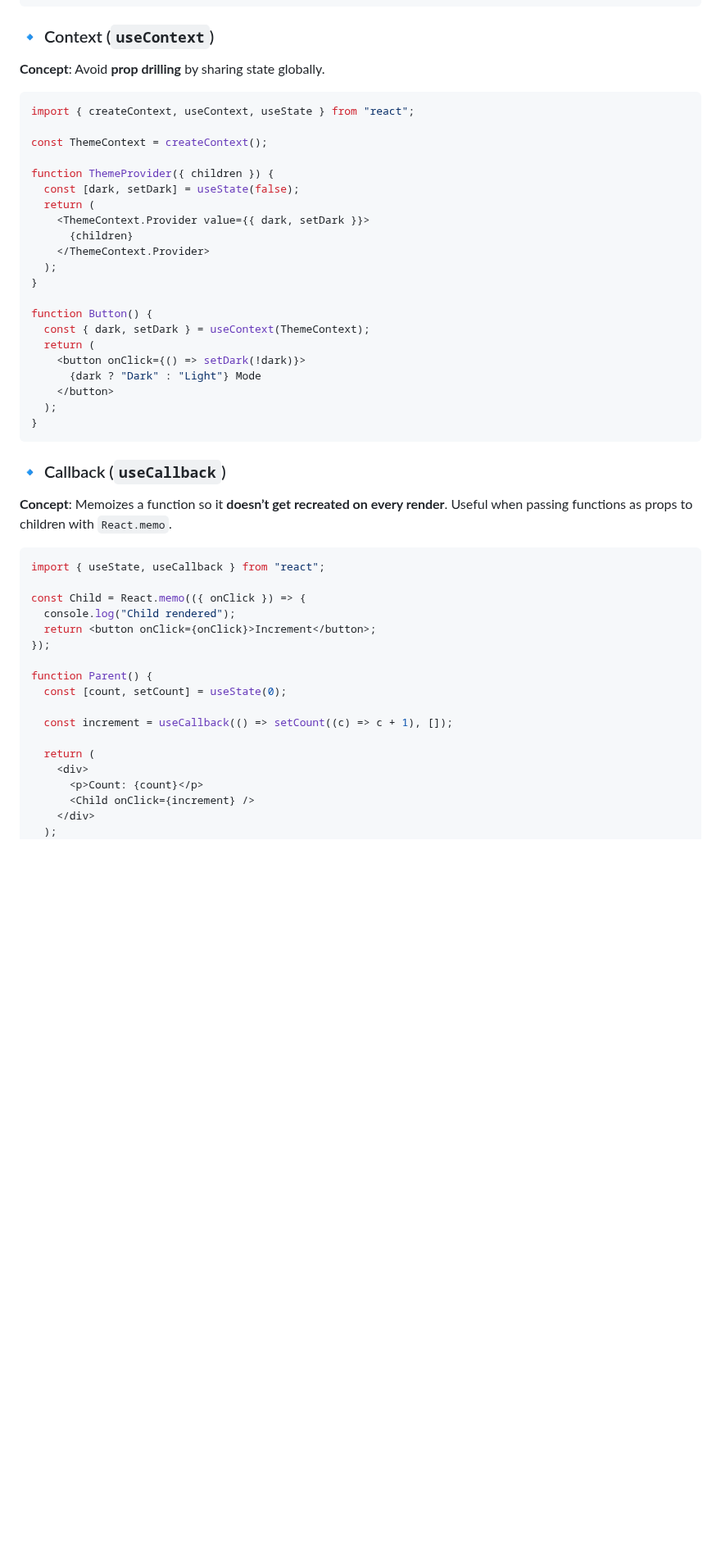
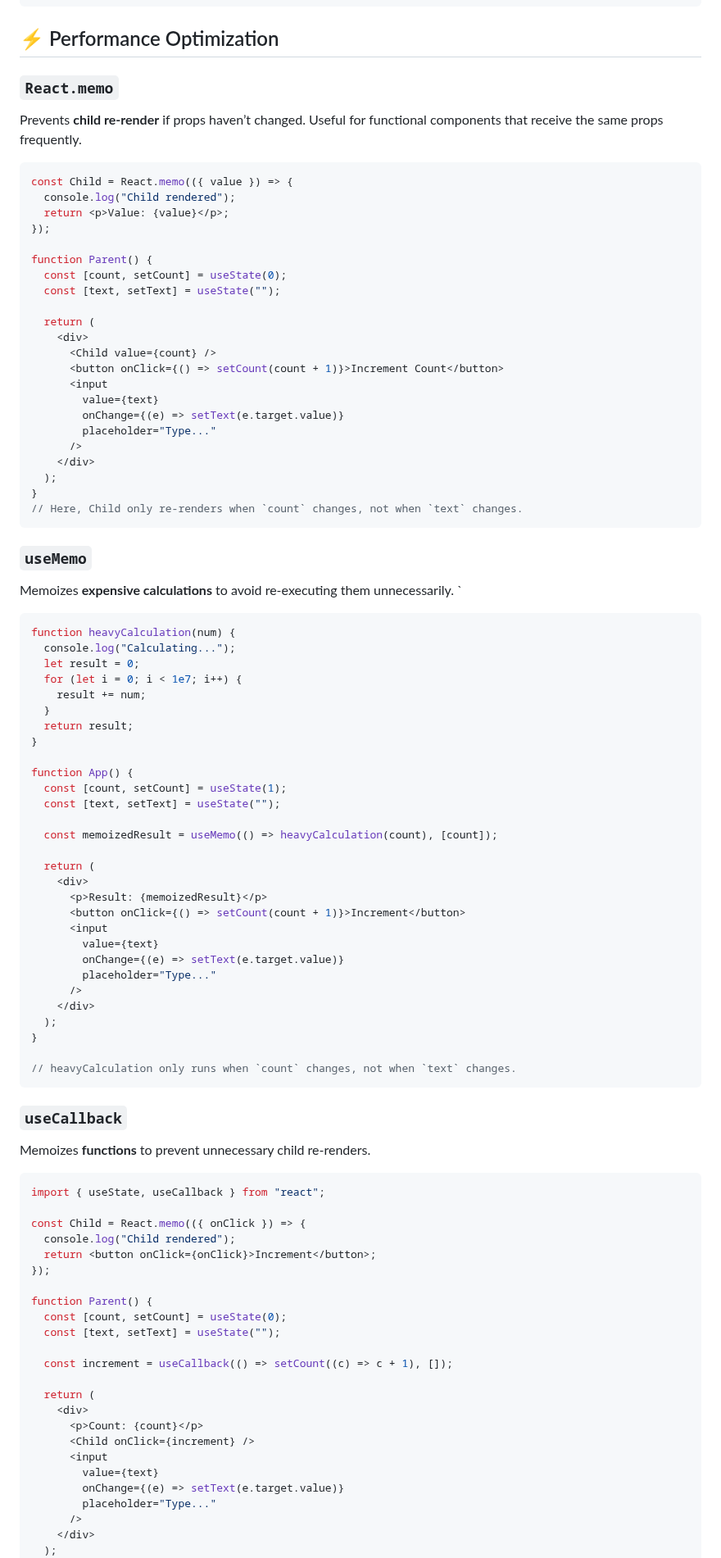
Before and after one commit to younes-alhyan/tutorials-hub, a Markdown page: tutorials/react.md, the part around one of its changes. Shown at 82% size. Drawn GitHub-style; blank space fills up the shorter version.

Commit message:
Change 'useCallback' Place

````diff
--- a/tutorials/react.md
+++ b/tutorials/react.md
@@ -166,38 +166,77 @@ function Counter() {
 }
 ```
 
-### 🔹 Context (`useContext`)
+## ⚡ Performance Optimization
 
-**Concept**: Avoid **prop drilling** by sharing state globally.
+### `React.memo`
+
+Prevents **child re-render** if props haven’t changed. Useful for functional components that receive the same props frequently.
 
 ```jsx
-import { createContext, useContext, useState } from "react";
+const Child = React.memo(({ value }) => {
+  console.log("Child rendered");
+  return <p>Value: {value}</p>;
+});
 
-const ThemeContext = createContext();
+function Parent() {
+  const [count, setCount] = useState(0);
+  const [text, setText] = useState("");
 
-function ThemeProvider({ children }) {
-  const [dark, setDark] = useState(false);
   return (
-    <ThemeContext.Provider value={{ dark, setDark }}>
-      {children}
-    </ThemeContext.Provider>
+    <div>
+      <Child value={count} />
+      <button onClick={() => setCount(count + 1)}>Increment Count</button>
+      <input
+        value={text}
+        onChange={(e) => setText(e.target.value)}
+        placeholder="Type..."
+      />
+    </div>
+  );
+}
+// Here, Child only re-renders when `count` changes, not when `text` changes.
+```
+
+### `useMemo`
+
+Memoizes **expensive calculations** to avoid re-executing them unnecessarily.
+`
+
+```jsx
+function heavyCalculation(num) {
+  console.log("Calculating...");
+  let result = 0;
+  for (let i = 0; i < 1e7; i++) {
+    result += num;
+  }
+  return result;
+}
+
+function App() {
+  const [count, setCount] = useState(1);
+  const [text, setText] = useState("");
+
+  const memoizedResult = useMemo(() => heavyCalculation(count), [count]);
+
+  return (
+    <div>
+      <p>Result: {memoizedResult}</p>
+      <button onClick={() => setCount(count + 1)}>Increment</button>
+      <input
+        value={text}
+        onChange={(e) => setText(e.target.value)}
+        placeholder="Type..."
+      />
+    </div>
   );
 }
 
-function Button() {
-  const { dark, setDark } = useContext(ThemeContext);
-  return (
-    <button onClick={() => setDark(!dark)}>
-      {dark ? "Dark" : "Light"} Mode
-    </button>
-  );
-}
+// heavyCalculation only runs when `count` changes, not when `text` changes.
 ```
 
-### 🔹 Callback (`useCallback`)
+### `useCallback`
 
-**Concept**: Memoizes a function so it **doesn’t get recreated on every render**.
-Useful when passing functions as props to children with `React.memo`.
+Memoizes **functions** to prevent unnecessary child re-renders.
 
 ```jsx
 import { useState, useCallback } from "react";
@@ -209,6 +248,7 @@ const Child = React.memo(({ onClick }) => {
 
 function Parent() {
   const [count, setCount] = useState(0);
+  const [text, setText] = useState("");
 
   const increment = useCallback(() => setCount((c) => c + 1), []);
 
@@ -216,6 +256,11 @@ function Parent() {
     <div>
       <p>Count: {count}</p>
       <Child onClick={increment} />
+      <input
+        value={text}
+        onChange={(e) => setText(e.target.value)}
+        placeholder="Type..."
+      />
     </div>
   );
 }
````
Also changed, not shown: other parts of tutorials/react.md (+12 -27 lines).
